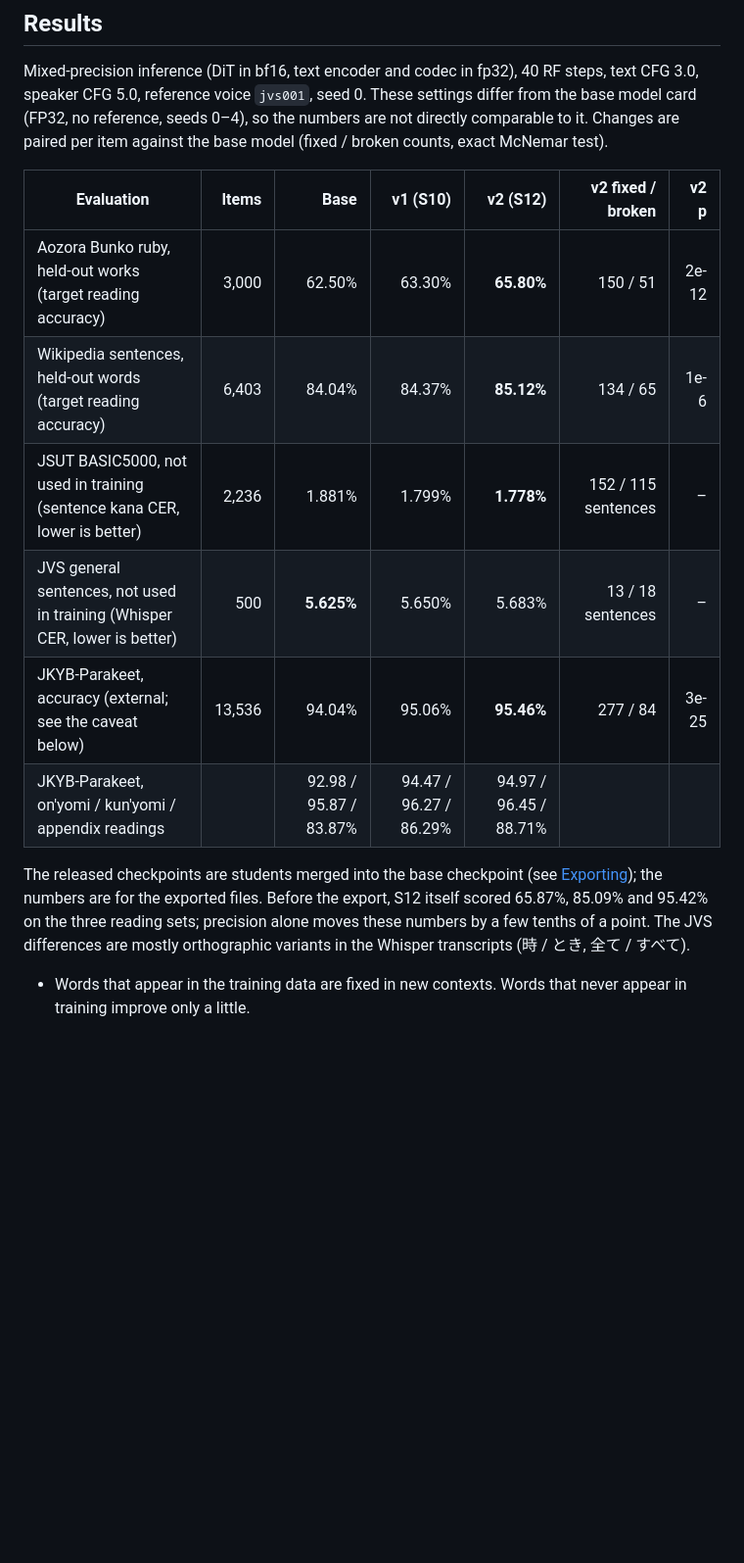
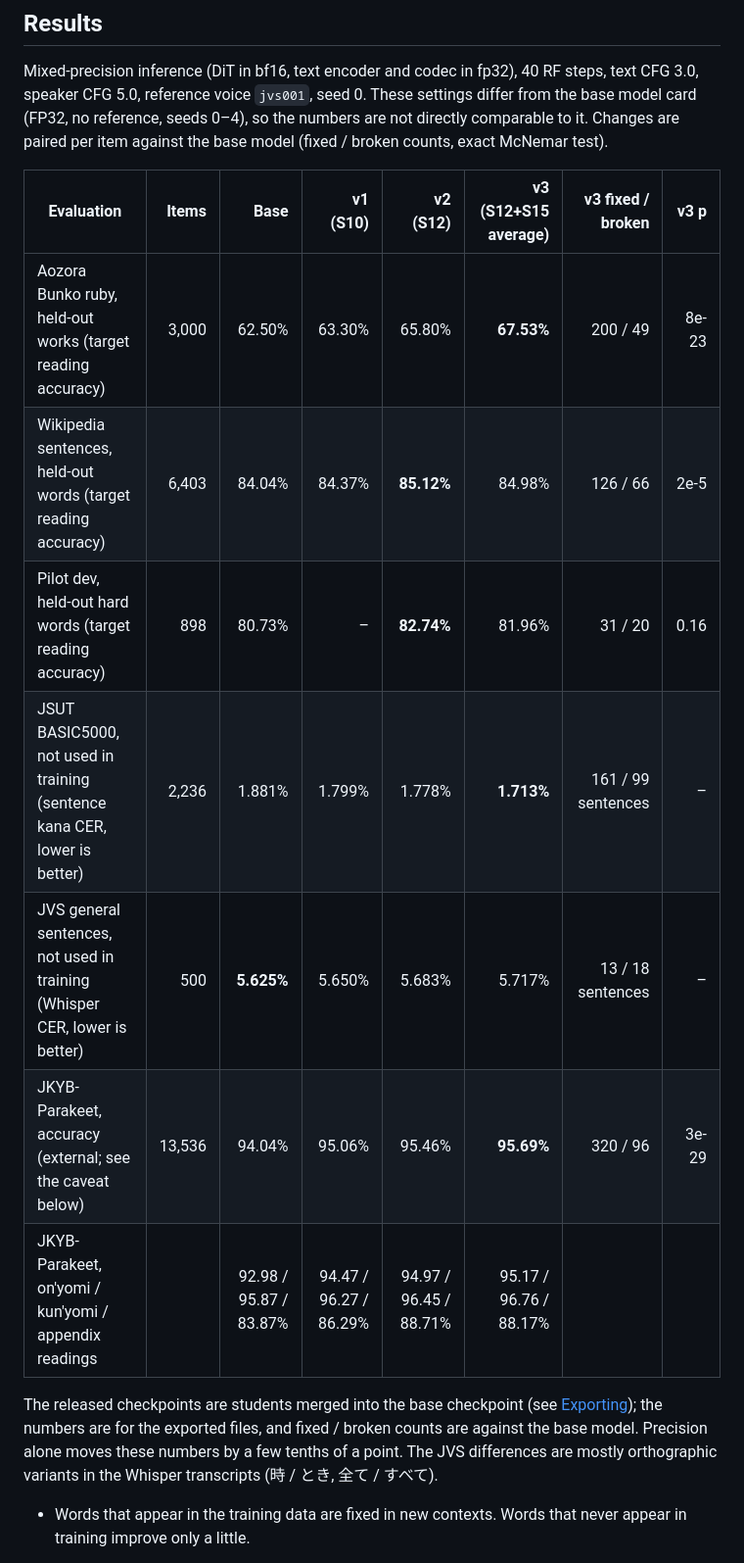
Before and after one commit to takuma104/Irodori-TTS-Experiments, a Markdown page: README.md, the part around one of its changes. Shown at 98% size. Drawn GitHub-style; blank space fills up the shorter version.

```diff
--- a/README.md
+++ b/README.md
@@ -20,19 +20,20 @@ differ from the base model card (FP32, no reference, seeds 0–4), so the number
 are not directly comparable to it. Changes are paired per item against the base model
 (fixed / broken counts, exact McNemar test).
 
-| Evaluation | Items | Base | v1 (S10) | **v2 (S12)** | v2 fixed / broken | v2 p |
-|---|---:|---:|---:|---:|---:|---:|
-| Aozora Bunko ruby, held-out works (target reading accuracy) | 3,000 | 62.50% | 63.30% | **65.80%** | 150 / 51 | 2e-12 |
-| Wikipedia sentences, held-out words (target reading accuracy) | 6,403 | 84.04% | 84.37% | **85.12%** | 134 / 65 | 1e-6 |
-| JSUT BASIC5000, not used in training (sentence kana CER, lower is better) | 2,236 | 1.881% | 1.799% | **1.778%** | 152 / 115 sentences | – |
-| JVS general sentences, not used in training (Whisper CER, lower is better) | 500 | **5.625%** | 5.650% | 5.683% | 13 / 18 sentences | – |
-| JKYB-Parakeet, accuracy (external; see the caveat below) | 13,536 | 94.04% | 95.06% | **95.46%** | 277 / 84 | 3e-25 |
-| JKYB-Parakeet, on'yomi / kun'yomi / appendix readings | | 92.98 / 95.87 / 83.87% | 94.47 / 96.27 / 86.29% | 94.97 / 96.45 / 88.71% | | |
+| Evaluation | Items | Base | v1 (S10) | v2 (S12) | **v3 (S12+S15 average)** | v3 fixed / broken | v3 p |
+|---|---:|---:|---:|---:|---:|---:|---:|
+| Aozora Bunko ruby, held-out works (target reading accuracy) | 3,000 | 62.50% | 63.30% | 65.80% | **67.53%** | 200 / 49 | 8e-23 |
+| Wikipedia sentences, held-out words (target reading accuracy) | 6,403 | 84.04% | 84.37% | **85.12%** | 84.98% | 126 / 66 | 2e-5 |
+| Pilot dev, held-out hard words (target reading accuracy) | 898 | 80.73% | – | **82.74%** | 81.96% | 31 / 20 | 0.16 |
+| JSUT BASIC5000, not used in training (sentence kana CER, lower is better) | 2,236 | 1.881% | 1.799% | 1.778% | **1.713%** | 161 / 99 sentences | – |
+| JVS general sentences, not used in training (Whisper CER, lower is better) | 500 | **5.625%** | 5.650% | 5.683% | 5.717% | 13 / 18 sentences | – |
+| JKYB-Parakeet, accuracy (external; see the caveat below) | 13,536 | 94.04% | 95.06% | 95.46% | **95.69%** | 320 / 96 | 3e-29 |
+| JKYB-Parakeet, on'yomi / kun'yomi / appendix readings | | 92.98 / 95.87 / 83.87% | 94.47 / 96.27 / 86.29% | 94.97 / 96.45 / 88.71% | 95.17 / 96.76 / 88.17% | | |
 
 The released checkpoints are students merged into the base checkpoint (see
-[Exporting](#exporting-a-checkpoint)); the numbers are for the exported files. Before the
-export, S12 itself scored 65.87%, 85.09% and 95.42% on the three reading sets; precision
-alone moves these numbers by a few tenths of a point. The JVS differences are mostly
+[Exporting](#exporting-a-checkpoint)); the numbers are for the exported files, and fixed /
+broken counts are against the base model. Precision alone moves these numbers by a few
+tenths of a point. The JVS differences are mostly
 orthographic variants in the Whisper transcripts (時 / とき, 全て / すべて).
 
 - Words that appear in the training data are fixed in new contexts. Words that never
```
Also changed, not shown: other parts of README.md (+32 -8 lines), docs/reports/yomi_production.md (+3 -0 lines).
